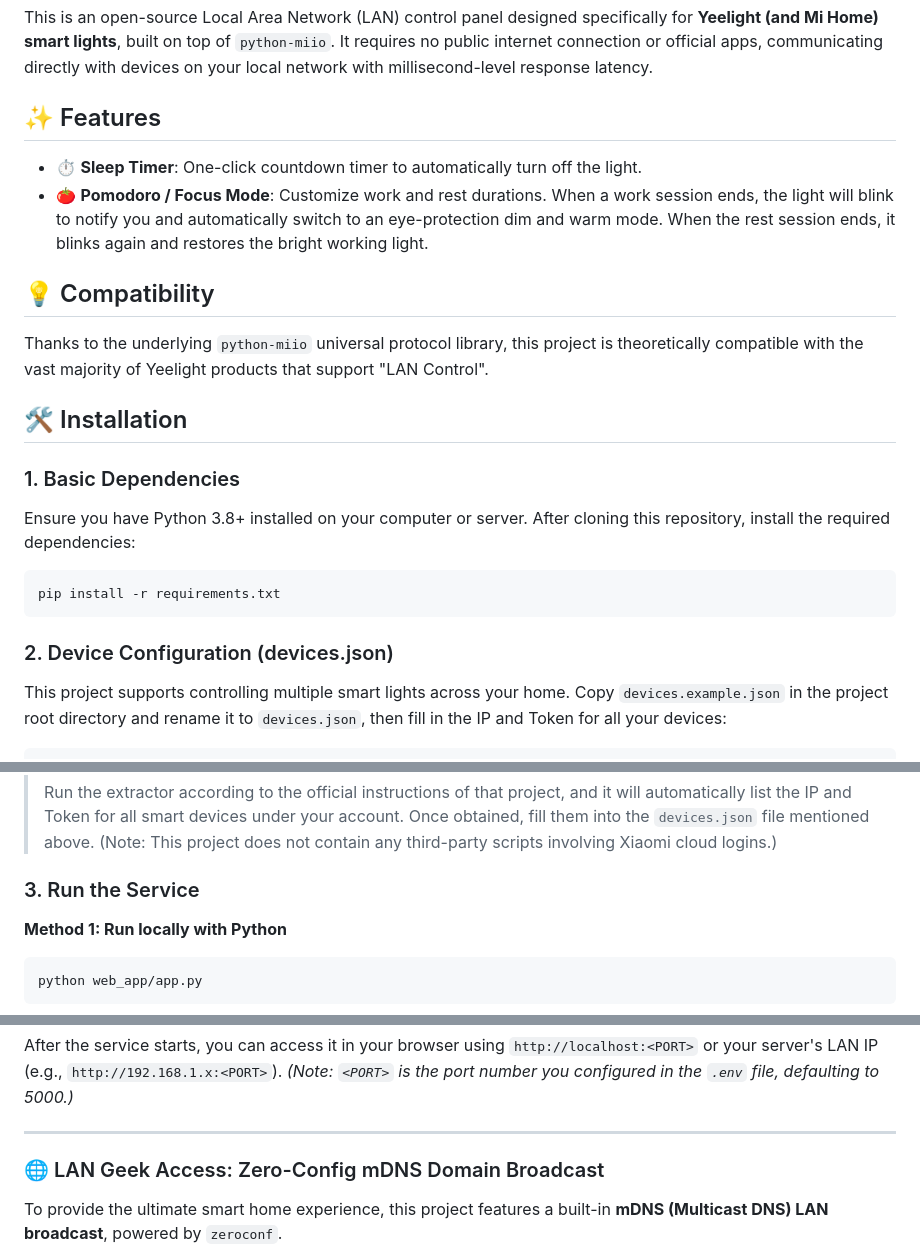
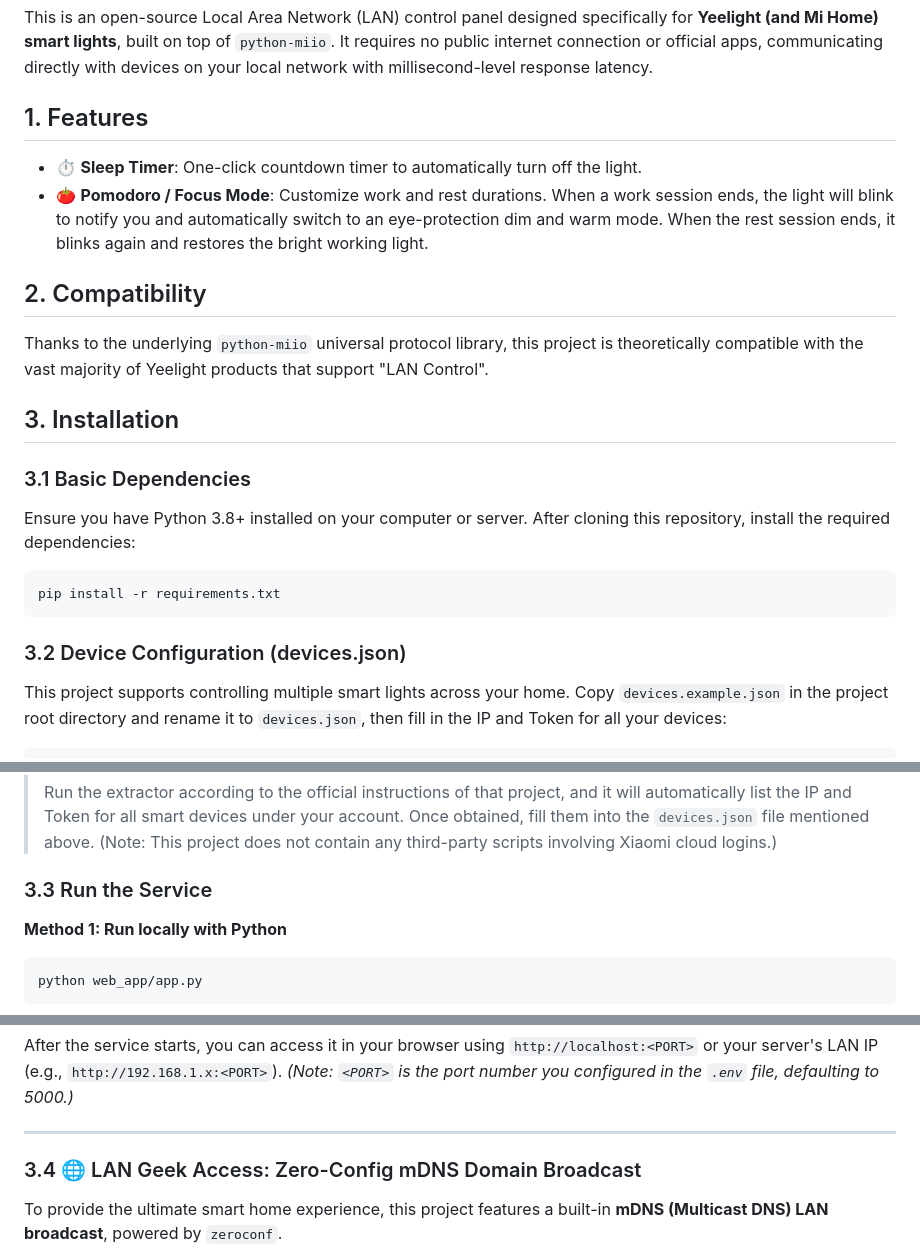
Before and after one commit to chenx2code/yeelux, a Markdown page: README.md, 3 parts joined by grey strips. GitHub-like rendering.

````diff
--- a/README.md
+++ b/README.md
@@ -5,23 +5,23 @@
 This is an open-source Local Area Network (LAN) control panel designed specifically for **Yeelight (and Mi Home) smart lights**, built on top of `python-miio`.
 It requires no public internet connection or official apps, communicating directly with devices on your local network with millisecond-level response latency.
 
-## ✨ Features
+## 1. Features
 - ⏱️ **Sleep Timer**: One-click countdown timer to automatically turn off the light.
 - 🍅 **Pomodoro / Focus Mode**: Customize work and rest durations. When a work session ends, the light will blink to notify you and automatically switch to an eye-protection dim and warm mode. When the rest session ends, it blinks again and restores the bright working light.
 
-## 💡 Compatibility
+## 2. Compatibility
 Thanks to the underlying `python-miio` universal protocol library, this project is theoretically compatible with the vast majority of Yeelight products that support "LAN Control".
 
-## 🛠️ Installation
+## 3. Installation
 
-### 1. Basic Dependencies
+### 3.1 Basic Dependencies
 Ensure you have Python 3.8+ installed on your computer or server.
 After cloning this repository, install the required dependencies:
 ```bash
 pip install -r requirements.txt
 ```
 
-### 2. Device Configuration (devices.json)
+### 3.2 Device Configuration (devices.json)
 This project supports controlling multiple smart lights across your home. Copy `devices.example.json` in the project root directory and rename it to `devices.json`, then fill in the IP and Token for all your devices:
 ```json
 [
@@ -48,7 +48,7 @@ This project supports controlling multiple smart lights across your home. Copy `
 >
 > Run the extractor according to the official instructions of that project, and it will automatically list the IP and Token for all smart devices under your account. Once obtained, fill them into the `devices.json` file mentioned above. (Note: This project does not contain any third-party scripts involving Xiaomi cloud logins.)
 
-### 3. Run the Service
+### 3.3 Run the Service
 
 **Method 1: Run locally with Python**
 ```bash
@@ -67,7 +67,7 @@ After the service starts, you can access it in your browser using `http://localh
 
 ---
 
-### 🌐 LAN Geek Access: Zero-Config mDNS Domain Broadcast
+### 3.4 🌐 LAN Geek Access: Zero-Config mDNS Domain Broadcast
 
 To provide the ultimate smart home experience, this project features a built-in **mDNS (Multicast DNS) LAN broadcast**, powered by `zeroconf`.
 
````
Also changed, not shown: other parts of README.md (+1 -1 lines), README_zh.md (+8 -8 lines).
